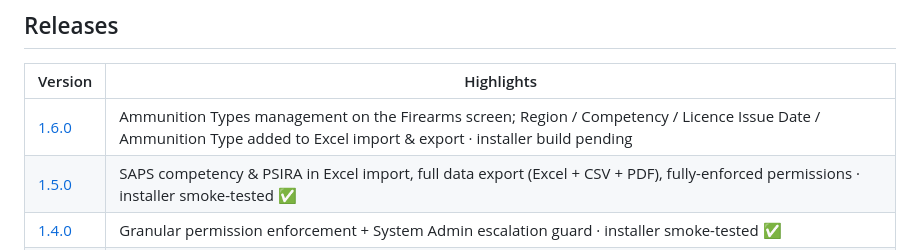
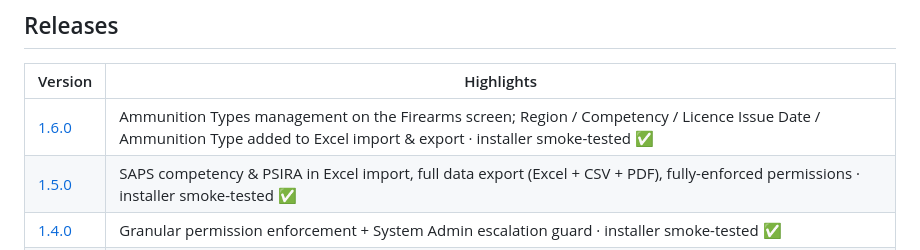
Before and after one commit to Victor-Moss/Ballisticore, a Markdown page: README.md, the part around the change. Rendered like a GitHub page.

Commit message:
docs(release): mark 1.6.0 installer smoke-tested
Flip the 1.6.0 releases-table status from "installer build pending" to
"installer smoke-tested ✅" once the Setup.exe has been built and smoke-tested
end-to-end, mirroring the 1.5.0 process.

Co-Authored-By: Claude Opus 4.8 <noreply@anthropic.com>

```diff
--- a/README.md
+++ b/README.md
@@ -120,7 +120,7 @@ npm install && npm run dev
 
 | Version | Highlights |
 | --- | --- |
-| [1.6.0](https://github.com/Victor-Moss/Ballisticore/releases/tag/v1.6.0) | Ammunition Types management on the Firearms screen; Region / Competency / Licence Issue Date / Ammunition Type added to Excel import & export · installer build pending |
+| [1.6.0](https://github.com/Victor-Moss/Ballisticore/releases/tag/v1.6.0) | Ammunition Types management on the Firearms screen; Region / Competency / Licence Issue Date / Ammunition Type added to Excel import & export · installer smoke-tested ✅ |
 | [1.5.0](https://github.com/Victor-Moss/Ballisticore/releases/tag/v1.5.0) | SAPS competency & PSIRA in Excel import, full data export (Excel + CSV + PDF), fully-enforced permissions · installer smoke-tested ✅ |
 | [1.4.0](https://github.com/Victor-Moss/Ballisticore/releases/tag/v1.4.0) | Granular permission enforcement + System Admin escalation guard · installer smoke-tested ✅ |
 | [1.3.0](https://github.com/Victor-Moss/Ballisticore/releases/tag/v1.3.0) | Light / dark theme toggle · installer smoke-tested ✅ |
```
